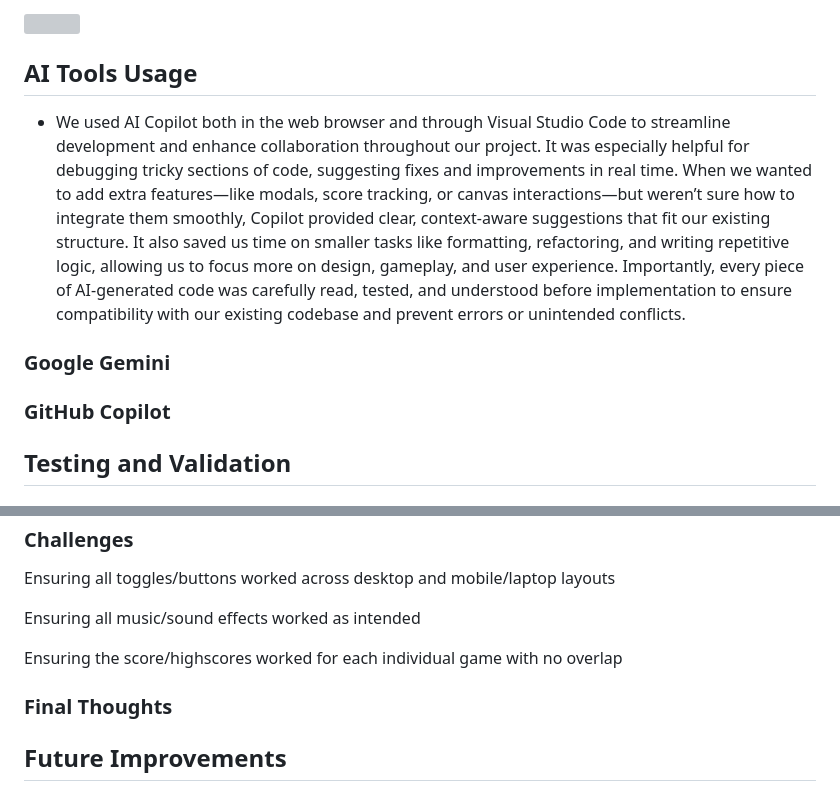
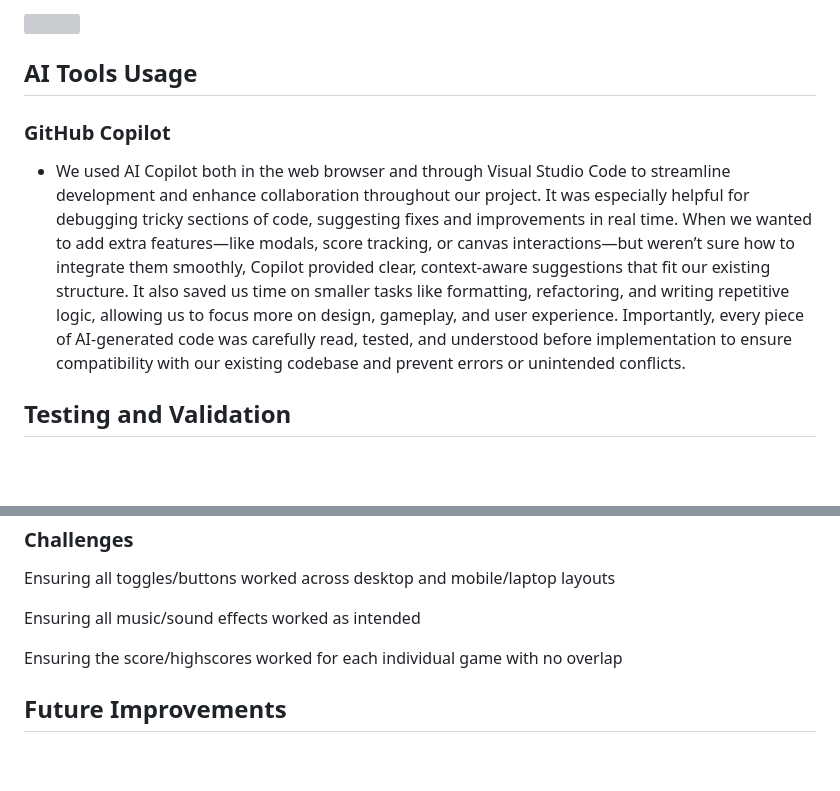
Before and after one commit to Zxi01/Hackathon, a Markdown page: README.md, 2 parts joined by grey strips. GitHub-like rendering; blank space fills up the shorter version; grey boxes are pictures that could not be loaded.

Commit message:
Finished README

```diff
--- a/README.md
+++ b/README.md
@@ -126,11 +126,9 @@ The design features:
 
 ## AI Tools Usage
 
+### GitHub Copilot
+
 -   We used AI Copilot both in the web browser and through Visual Studio Code to streamline development and enhance collaboration throughout our project. It was especially helpful for debugging tricky sections of code, suggesting fixes and improvements in real time. When we wanted to add extra features—like modals, score tracking, or canvas interactions—but weren’t sure how to integrate them smoothly, Copilot provided clear, context-aware suggestions that fit our existing structure. It also saved us time on smaller tasks like formatting, refactoring, and writing repetitive logic, allowing us to focus more on design, gameplay, and user experience. Importantly, every piece of AI-generated code was carefully read, tested, and understood before implementation to ensure compatibility with our existing codebase and prevent errors or unintended conflicts.
-
-### Google Gemini
-
-### GitHub Copilot
 
 ## Testing and Validation
 
@@ -207,8 +205,6 @@ Ensuring all music/sound effects worked as intended
 
 Ensuring the score/highscores worked for each individual game with no overlap
 
-### Final Thoughts
-
 ## Future Improvements
 
 -   **Global Leaderboards:** A leaderboard for users to compete with each other
```
Also changed, not shown: other parts of README.md (+4 -4 lines).
